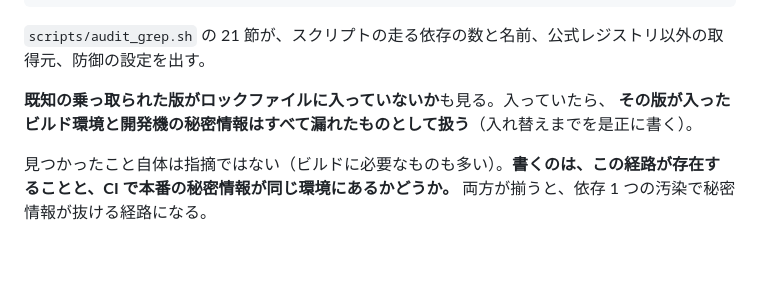
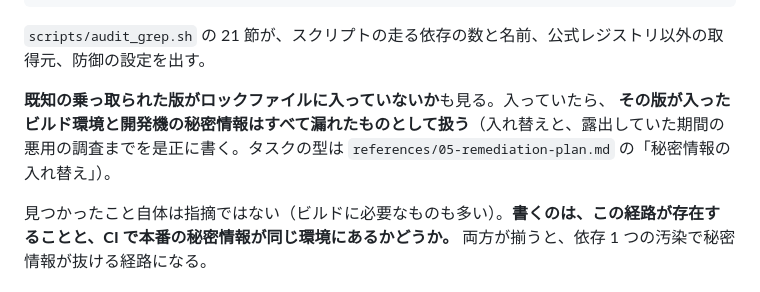
Before and after one commit to s-akm/webapp-security-assessment, a Markdown page: skill/references/10-dependencies.md, the part around the change. Rendered like a GitHub page; blank space fills up the shorter version.

```diff
--- a/skill/references/10-dependencies.md
+++ b/skill/references/10-dependencies.md
@@ -175,7 +175,7 @@ grep -n 'cooldown' .github/dependabot.yml 2>/dev/null
 `scripts/audit_grep.sh` の 21 節が、スクリプトの走る依存の数と名前、公式レジストリ以外の取得元、防御の設定を出す。
 
 **既知の乗っ取られた版がロックファイルに入っていないか**も見る。入っていたら、
-**その版が入ったビルド環境と開発機の秘密情報はすべて漏れたものとして扱う**（入れ替えまでを是正に書く）。
+**その版が入ったビルド環境と開発機の秘密情報はすべて漏れたものとして扱う**（入れ替えと、露出していた期間の悪用の調査までを是正に書く。タスクの型は `references/05-remediation-plan.md` の「秘密情報の入れ替え」）。
 
 見つかったこと自体は指摘ではない（ビルドに必要なものも多い）。**書くのは、この経路が存在することと、CI で本番の秘密情報が同じ環境にあるかどうか。** 両方が揃うと、依存 1 つの汚染で秘密情報が抜ける経路になる。
 
```
Also changed, not shown: skill/references/02-code-audit.md (+1 -1 lines), skill/references/05-remediation-plan.md (+67 -0 lines).
